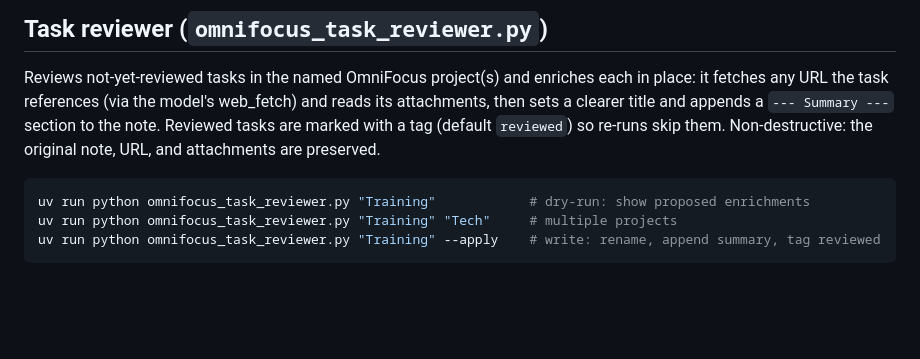
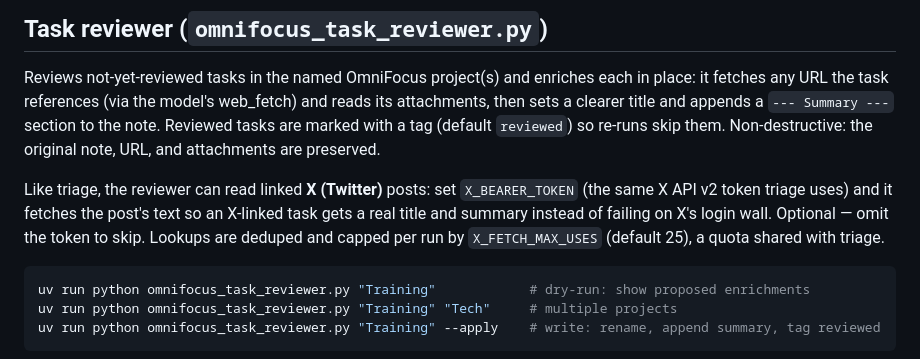
Before and after one commit to dstampfli/omnifocus-toolkit, a Markdown page: README.md, the part around the change. Drawn GitHub-style; blank space fills up the shorter version.

Commit message:
docs: document optional X post reading in the task reviewer
README + CLAUDE.md note that the reviewer, like triage, reads linked X post
content when X_BEARER_TOKEN is set (same token + X_FETCH_MAX_USES cap).

Co-Authored-By: Claude Opus 4.8 (1M context) <noreply@anthropic.com>

````diff
--- a/README.md
+++ b/README.md
@@ -85,6 +85,12 @@ and reads its attachments, then sets a clearer title and appends a `--- Summary
 `reviewed`) so re-runs skip them. Non-destructive: the original note, URL, and
 attachments are preserved.
 
+Like triage, the reviewer can read linked **X (Twitter)** posts: set
+`X_BEARER_TOKEN` (the same X API v2 token triage uses) and it fetches the post's
+text so an X-linked task gets a real title and summary instead of failing on X's
+login wall. Optional — omit the token to skip. Lookups are deduped and capped per
+run by `X_FETCH_MAX_USES` (default 25), a quota shared with triage.
+
 ```bash
 uv run python omnifocus_task_reviewer.py "Training"            # dry-run: show proposed enrichments
 uv run python omnifocus_task_reviewer.py "Training" "Tech"     # multiple projects
````
Also changed, not shown: CLAUDE.md (+2 -0 lines).
